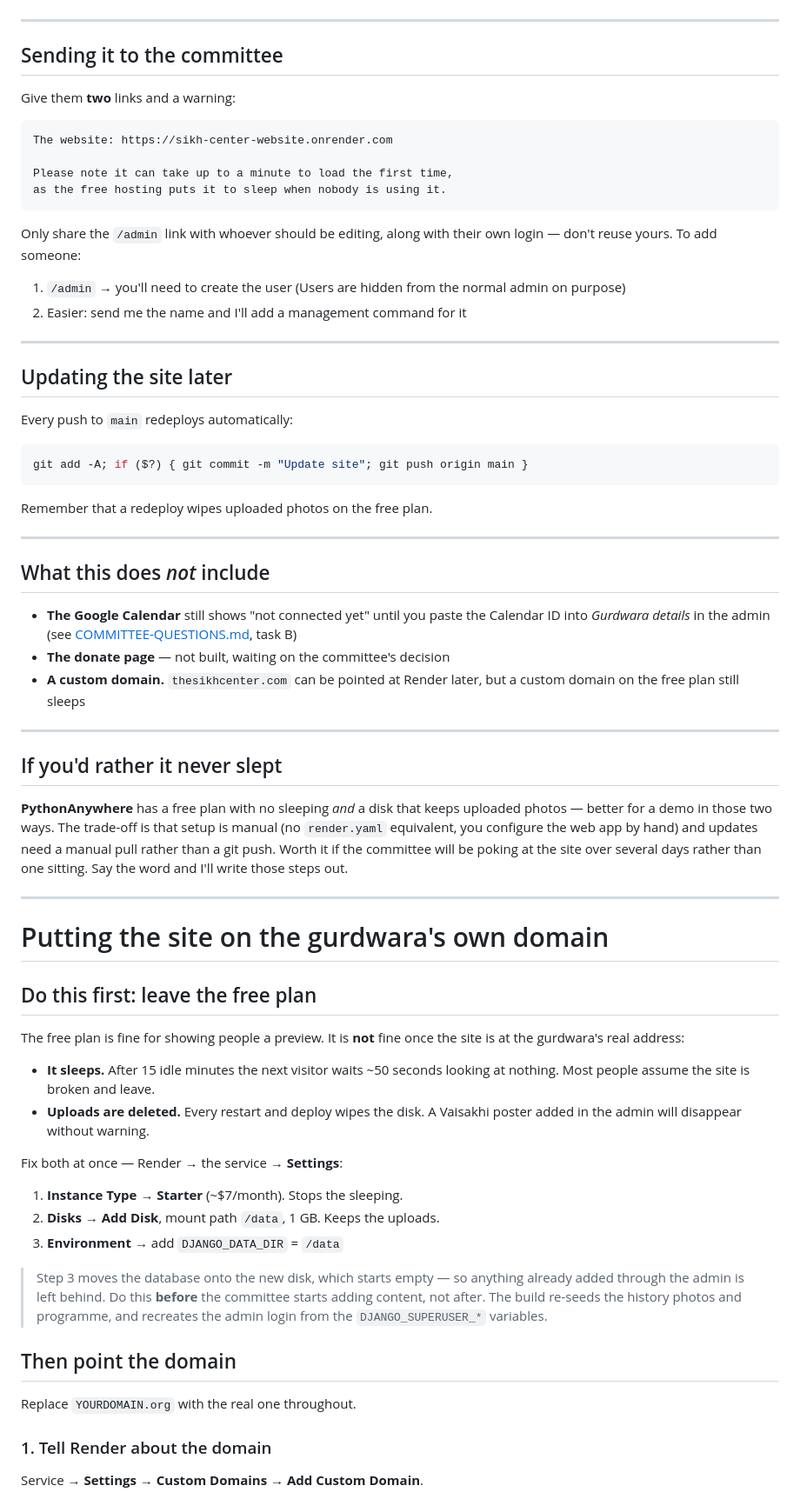
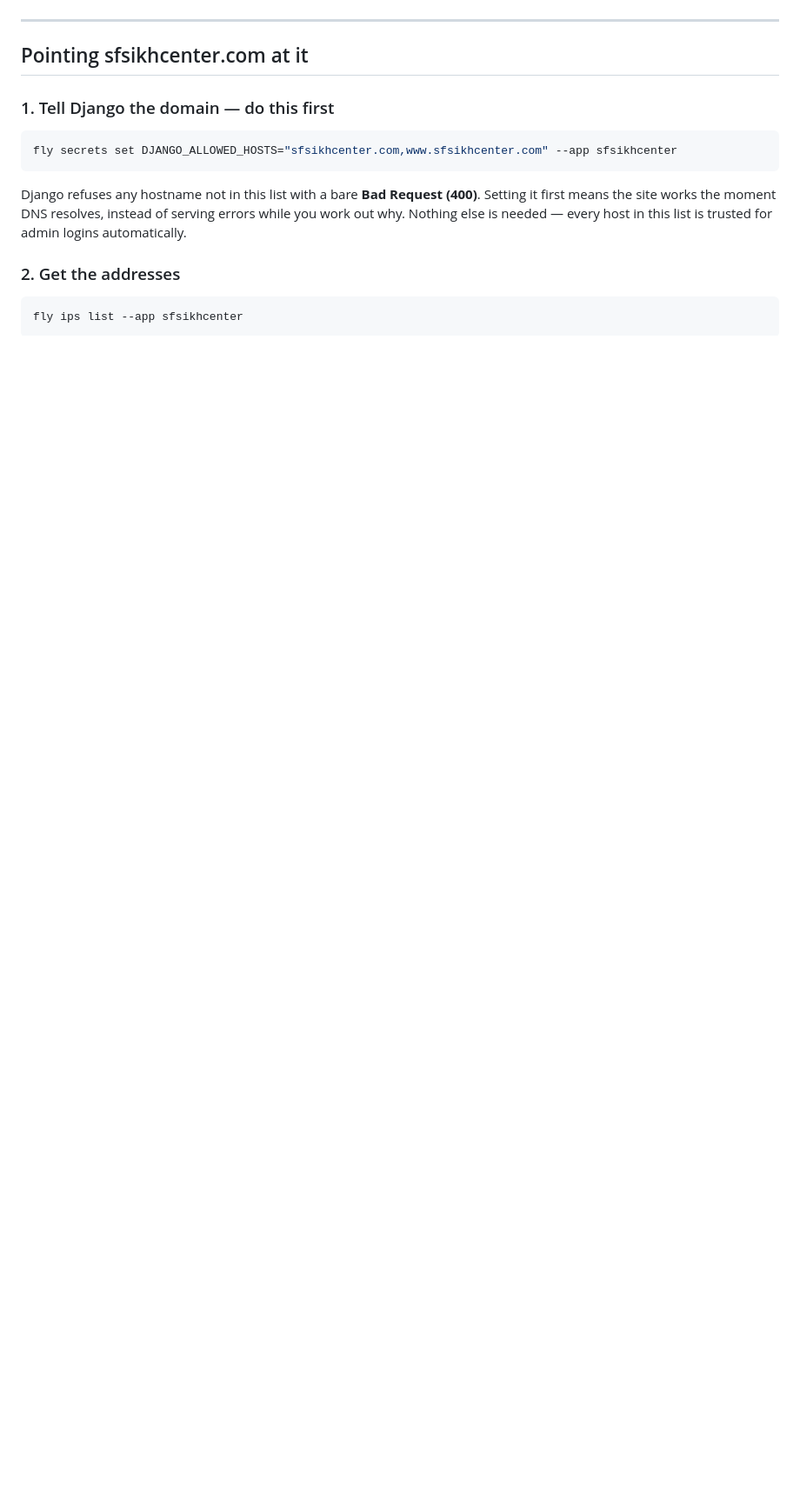
Before and after one commit to Manjot7/el-sobrante-gurdwara-website, a Markdown page: DEPLOY.md, the part around one of its changes. Shown at 87% size. GitHub-like rendering; blank space fills up the shorter version.

Commit message:
Rewrite the deployment guide for Fly
Co-Authored-By: Claude Opus 5 <noreply@anthropic.com>

````diff
--- a/DEPLOY.md
+++ b/DEPLOY.md
@@ -99,89 +95,22 @@ DJANGO_CSRF_TRUSTED_ORIGINS=https://sikh-center-website.onrender.com
 
 ---
 
-## Sending it to the committee
+## Pointing sfsikhcenter.com at it
 
-Give them **two** links and a warning:
+### 1. Tell Django the domain — do this first
 
-```
-The website: https://sikh-center-website.onrender.com
-
-Please note it can take up to a minute to load the first time,
-as the free hosting puts it to sleep when nobody is using it.
+```bash
+fly secrets set DJANGO_ALLOWED_HOSTS="sfsikhcenter.com,www.sfsikhcenter.com" --app sfsikhcenter
 ```
 
-Only share the `/admin` link with whoever should be editing, along with their
-own login — don't reuse yours. To add someone:
+Django refuses any hostname not in this list with a bare **Bad Request (400)**.
+Setting it first means the site works the moment DNS resolves, instead of
+serving errors while you work out why. Nothing else is needed — every host in
+this list is trusted for admin logins automatically.
 
-1. `/admin` → you'll need to create the user (Users are hidden from the normal
-   admin on purpose)
-2. Easier: send me the name and I'll add a management command for it
-
----
-
-## Updating the site later
-
-Every push to `main` redeploys automatically:
+### 2. Get the addresses
 
 ```bash
-git add -A; if ($?) { git commit -m "Update site"; git push origin main }
+fly ips list --app sfsikhcenter
 ```
 
-Remember that a redeploy wipes uploaded photos on the free plan.
-
----
-
-## What this does *not* include
-
-- **The Google Calendar** still shows "not connected yet" until you paste the
-  Calendar ID into *Gurdwara details* in the admin (see
-  [COMMITTEE-QUESTIONS.md](COMMITTEE-QUESTIONS.md), task B)
-- **The donate page** — not built, waiting on the committee's decision
-- **A custom domain.** `thesikhcenter.com` can be pointed at Render later, but
-  a custom domain on the free plan still sleeps
-
----
-
-## If you'd rather it never slept
-
-**PythonAnywhere** has a free plan with no sleeping *and* a disk that keeps
-uploaded photos — better for a demo in those two ways. The trade-off is that
-setup is manual (no `render.yaml` equivalent, you configure the web app by
-hand) and updates need a manual pull rather than a git push. Worth it if the
-committee will be poking at the site over several days rather than one sitting.
-Say the word and I'll write those steps out.
-
----
-
-# Putting the site on the gurdwara's own domain
-
-## Do this first: leave the free plan
-
-The free plan is fine for showing people a preview. It is **not** fine once
-the site is at the gurdwara's real address:
-
-- **It sleeps.** After 15 idle minutes the next visitor waits ~50 seconds
-  looking at nothing. Most people assume the site is broken and leave.
-- **Uploads are deleted.** Every restart and deploy wipes the disk. A Vaisakhi
-  poster added in the admin will disappear without warning.
-
-Fix both at once — Render → the service → **Settings**:
-
-1. **Instance Type** → **Starter** (~$7/month). Stops the sleeping.
-2. **Disks** → **Add Disk**, mount path `/data`, 1 GB. Keeps the uploads.
-3. **Environment** → add `DJANGO_DATA_DIR` = `/data`
-
-> Step 3 moves the database onto the new disk, which starts empty — so
-> anything already added through the admin is left behind. Do this **before**
-> the committee starts adding content, not after. The build re-seeds the
-> history photos and programme, and recreates the admin login from the
-> `DJANGO_SUPERUSER_*` variables.
-
-## Then point the domain
-
-Replace `YOURDOMAIN.org` with the real one throughout.
-
-### 1. Tell Render about the domain
-
-Service → **Settings** → **Custom Domains** → **Add Custom Domain**.
-
````
Also changed, not shown: other parts of DEPLOY.md (+178 -121 lines).
